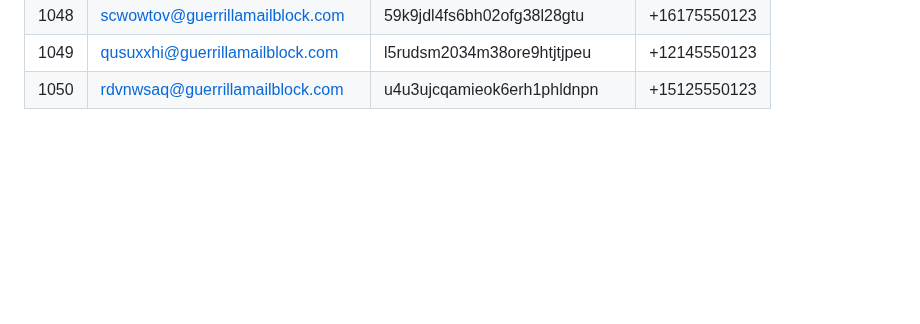
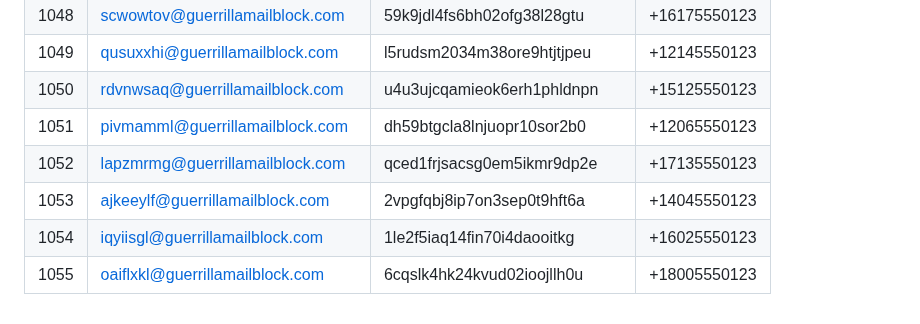
Before and after one commit to Veexdevs/Email, a Markdown page: README.md, the part around the change. GitHub-like rendering; blank space fills up the shorter version.

Commit message:
Add 5 new entries

```diff
--- a/README.md
+++ b/README.md
@@ -1054,3 +1054,8 @@ Auto-generated temporary email and SMS number pairs.
 | 1048 | scwowtov@guerrillamailblock.com | 59k9jdl4fs6bh02ofg38l28gtu | +16175550123 |
 | 1049 | qusuxxhi@guerrillamailblock.com | l5rudsm2034m38ore9htjtjpeu | +12145550123 |
 | 1050 | rdvnwsaq@guerrillamailblock.com | u4u3ujcqamieok6erh1phldnpn | +15125550123 |
+| 1051 | pivmamml@guerrillamailblock.com | dh59btgcla8lnjuopr10sor2b0 | +12065550123 |
+| 1052 | lapzmrmg@guerrillamailblock.com | qced1frjsacsg0em5ikmr9dp2e | +17135550123 |
+| 1053 | ajkeeylf@guerrillamailblock.com | 2vpgfqbj8ip7on3sep0t9hft6a | +14045550123 |
+| 1054 | iqyiisgl@guerrillamailblock.com | 1le2f5iaq14fin70i4daooitkg | +16025550123 |
+| 1055 | oaiflxkl@guerrillamailblock.com | 6cqslk4hk24kvud02ioojllh0u | +18005550123 |
```
